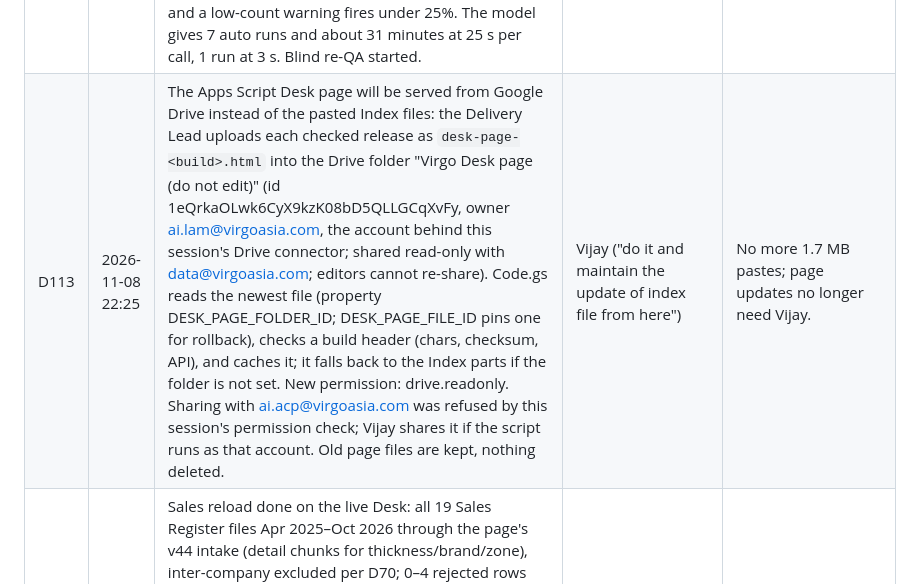
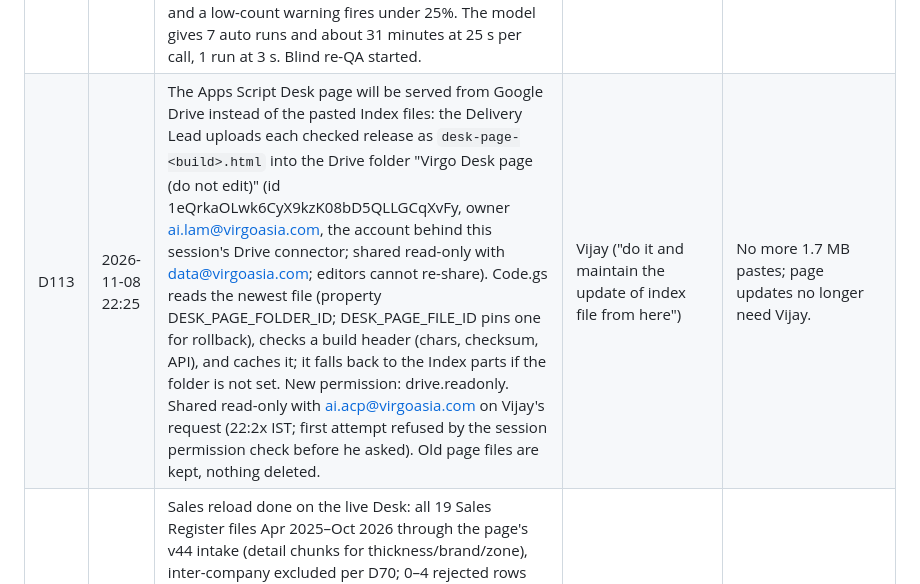
Before and after one commit to aialu-virgo/lam, a Markdown page: decisions.md, the part around the change. Drawn GitHub-style.

Commit message:
M6: D113 folder shared with ai.acp on Vijay's request
Co-Authored-By: Claude Opus 5.5 <noreply@anthropic.com>
Claude-Session: https://claude.ai/code/session_01P8agWZF3ifkUZVGShULDsb

```diff
--- a/decisions.md
+++ b/decisions.md
@@ -119,7 +119,7 @@ related:
 | D110 | 2026-11-08 22:08 | Apps Script files with the page split into Index, Index2, Index3 and Index4 (each ≤ 700 KB) sent to Vijay from m8-gas-split 3f0320b (code = 20318fb plus README wording). Blind QA passed C1–C5 and C7: the parts join byte for byte to the 5db7cfe page (= claude.ai v49); a missing or cut part shows a named error page; SAP code unchanged; gas-e2e 51/0, gas-unit 81/0, gas-targets 20/0, gas-sap 222/0, gas-split 37/0. C6 (README) fixed by the Delivery Lead: last line with text, hard reload, live-deployment note. Not verified: a real editor save of each part (Vijay checks the last lines). sha1 Code.gs 69fb55e9, Index 3ffb6ea5, Index2 d2bff923, Index3 1db2281b, Index4 3351ef85. | Delivery Lead (QA blind check) | Ends the blank /exec Desk; the SAP Code.gs follows after its QA. |
 | D111 | 2026-11-08 22:15 | (1) Vijay's /exec showed the new named error page: Index saved with 666,976 of 698,813 characters, cut mid-line, so the paste was saved before it finished. Vijay asked to re-paste, wait, and check the last line before and after saving; if it is cut again, the page is rebuilt in parts of about 300 KB. (2) Speed-fix QA round 1: figures identical in 3 roles on the 60-person store, master-reload stall 7.9 s → 0.34 s; defects: a stage-2 error shows partial salesperson figures as final (high); no waiting state on Today and Action Center (medium); a 3.4 s stall after the first card (medium); stale cell memo (low). Sent back to the engineer. | Delivery Lead | The integrity check worked as designed; the speed fix is not published until QA passes. |
 | D112 | 2026-11-08 22:20 | (1) The /exec part check refused a complete Index: HtmlService getContent returned 666,976 of 698,813 characters although every pasted part ends with the expected line (likely comment stripping on serve; unproven). Stopgap for Vijay: set INDEX_MANIFEST = null in Code.gs (join unchecked, as Version 11 did). The engineer replaces the length/checksum check with sentinels that survive serving, plus an indexDiag() function. (2) SAP reader round-2 fixes, m8-sap-speed 26cd740 (merged with m8-gas-split 3f0320b): lookups respect the budget, a watchdog recovers killed auto runs, shape B whole-document pages are read in full, ranges are recounted at month end (warning only), and a low-count warning fires under 25%. The model gives 7 auto runs and about 31 minutes at 25 s per call, 1 run at 3 s. Blind re-QA started. | Delivery Lead | Get /exec working now; release one tested Code.gs carrying both fixes. |
-| D113 | 2026-11-08 22:25 | The Apps Script Desk page will be served from Google Drive instead of the pasted Index files: the Delivery Lead uploads each checked release as `desk-page-<build>.html` into the Drive folder "Virgo Desk page (do not edit)" (id 1eQrkaOLwk6CyX9kzK08bD5QLLGCqXvFy, owner ai.lam@virgoasia.com, the account behind this session's Drive connector; shared read-only with data@virgoasia.com; editors cannot re-share). Code.gs reads the newest file (property DESK_PAGE_FOLDER_ID; DESK_PAGE_FILE_ID pins one for rollback), checks a build header (chars, checksum, API), and caches it; it falls back to the Index parts if the folder is not set. New permission: drive.readonly. Sharing with ai.acp@virgoasia.com was refused by this session's permission check; Vijay shares it if the script runs as that account. Old page files are kept, nothing deleted. | Vijay ("do it and maintain the update of index file from here") | No more 1.7 MB pastes; page updates no longer need Vijay. |
+| D113 | 2026-11-08 22:25 | The Apps Script Desk page will be served from Google Drive instead of the pasted Index files: the Delivery Lead uploads each checked release as `desk-page-<build>.html` into the Drive folder "Virgo Desk page (do not edit)" (id 1eQrkaOLwk6CyX9kzK08bD5QLLGCqXvFy, owner ai.lam@virgoasia.com, the account behind this session's Drive connector; shared read-only with data@virgoasia.com; editors cannot re-share). Code.gs reads the newest file (property DESK_PAGE_FOLDER_ID; DESK_PAGE_FILE_ID pins one for rollback), checks a build header (chars, checksum, API), and caches it; it falls back to the Index parts if the folder is not set. New permission: drive.readonly. Shared read-only with ai.acp@virgoasia.com on Vijay's request (22:2x IST; first attempt refused by the session permission check before he asked). Old page files are kept, nothing deleted. | Vijay ("do it and maintain the update of index file from here") | No more 1.7 MB pastes; page updates no longer need Vijay. |
 | D150 | 2026-11-08 16:42 | Sales reload done on the live Desk: all 19 Sales Register files Apr 2025–Oct 2026 through the page's v44 intake (detail chunks for thickness/brand/zone), inter-company excluded per D70; 0–4 rejected rows per month except Oct 2026 S/4 (9,049 of 107,712, to investigate); Mar–Aug 2026 gaps filled (41–42 plants each). Stock as on 7-Nov-2026 loaded (76,463 rows, 41 plants). Credit-note locks 2025-04..2026-09 restored 16:40 IST. 57 atomic batches, no conflicts. Scratch data deleted. Desk tab had to stay closed during writes (an open Super-admin tab rebuilds roll docs). | Delivery Lead (Vijay: "use that folder for all data") | Real data complete for the period; ready for the /exec restore. |
 | D151 | 2026-11-08 | Customisable infographic "My Dashboard" (drag-and-drop grid, card builder Measure × Breakdown × Filter × Period × Visual, ~25-card library across all modules — sales, planning, collections, receivables, credit notes, inventory, rating, benchmarking, actions, data health — per-user layouts and Super-admin role defaults, drill-down) built straight into the Desk on actual data; mock-up step waived by Vijay. Built on branch m8-dashboard in new files, merged onto the other lane's merge before publish; QA before publish. | Vijay ("skip demo push to final version but do as per instructions given") | Vijay could not finalise a fixed dashboard; a configurable one lets the team settle it by use. |
 | D152 | 2026-11-08 18:35 | Desk version 48 published from origin/m8-dashboard 9e564ea: My Dashboard (D151) on top of v44 and the other lane's Targets & Potential by State merge (c6622f9, e451b98). Published on Vijay's "push it" before the blind QA of the dashboard finished; QA continues and defects are fixed forward. DB rules carried forward: dashroles writes are guarded by the page only (Super admin), not yet by a DB rule. Other lane informed; its next publish builds on m8-dashboard. | Vijay ("push it") | Owner chose speed over waiting for QA. |
```
